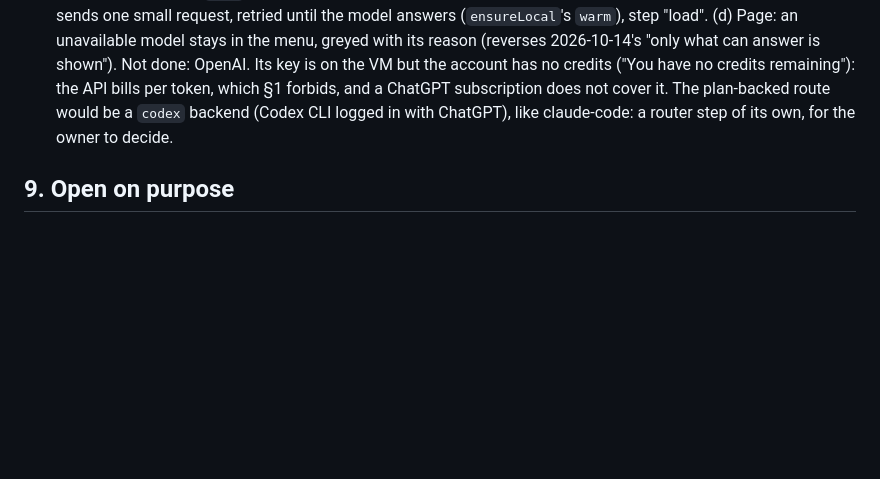
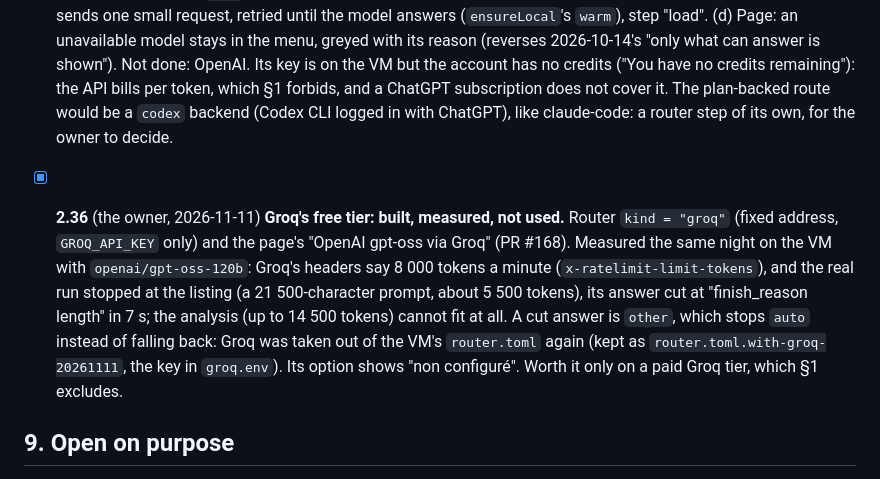
Before and after one commit to SigSegGit/itsaresume, a Markdown page: cv/docs/HANDOVER.md, the part around the change. Rendered like a GitHub page; blank space fills up the shorter version.

Commit message:
docs: 2.36 Groq measured, its free tier cannot hold a CV analysis
Co-Authored-By: Claude Opus 5.5 <noreply@anthropic.com>

```diff
--- a/cv/docs/HANDOVER.md
+++ b/cv/docs/HANDOVER.md
@@ -1179,6 +1179,18 @@ three full runs on 2026-09-30, none in six more: name it when it shows.
   route would be a `codex` backend (Codex CLI logged in with ChatGPT), like
   claude-code: a router step of its own, for the owner to decide.
 
+- [x] **2.36** (the owner, 2026-11-11) **Groq's free tier: built, measured,
+  not used.** Router `kind = "groq"` (fixed address, `GROQ_API_KEY` only)
+  and the page's "OpenAI gpt-oss via Groq" (PR #168). Measured the same night
+  on the VM with `openai/gpt-oss-120b`: Groq's headers say 8 000 tokens a
+  minute (`x-ratelimit-limit-tokens`), and the real run stopped at the
+  listing (a 21 500-character prompt, about 5 500 tokens), its answer cut
+  at "finish_reason length" in 7 s; the analysis (up to 14 500 tokens)
+  cannot fit at all. A cut answer is `other`, which stops `auto` instead of
+  falling back: Groq was taken out of the VM's `router.toml` again (kept as
+  `router.toml.with-groq-20261111`, the key in `groq.env`). Its option shows
+  "non configuré". Worth it only on a paid Groq tier, which §1 excludes.
+
 ## 9. Open on purpose
 
 - **Seen 2026-10-06 on a real offer (both models, private run in
```
